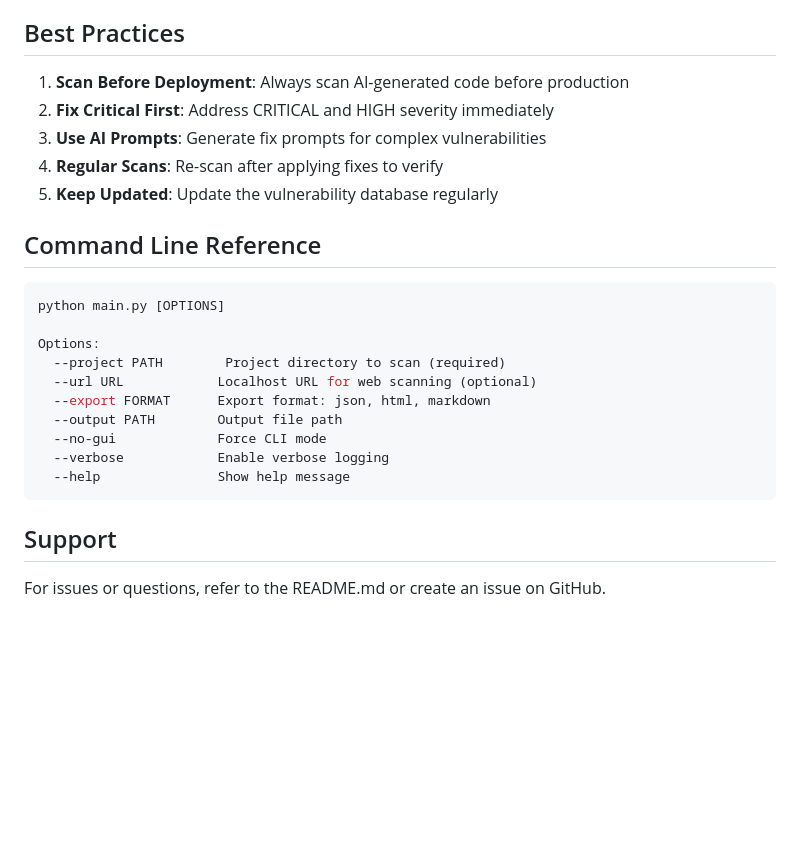
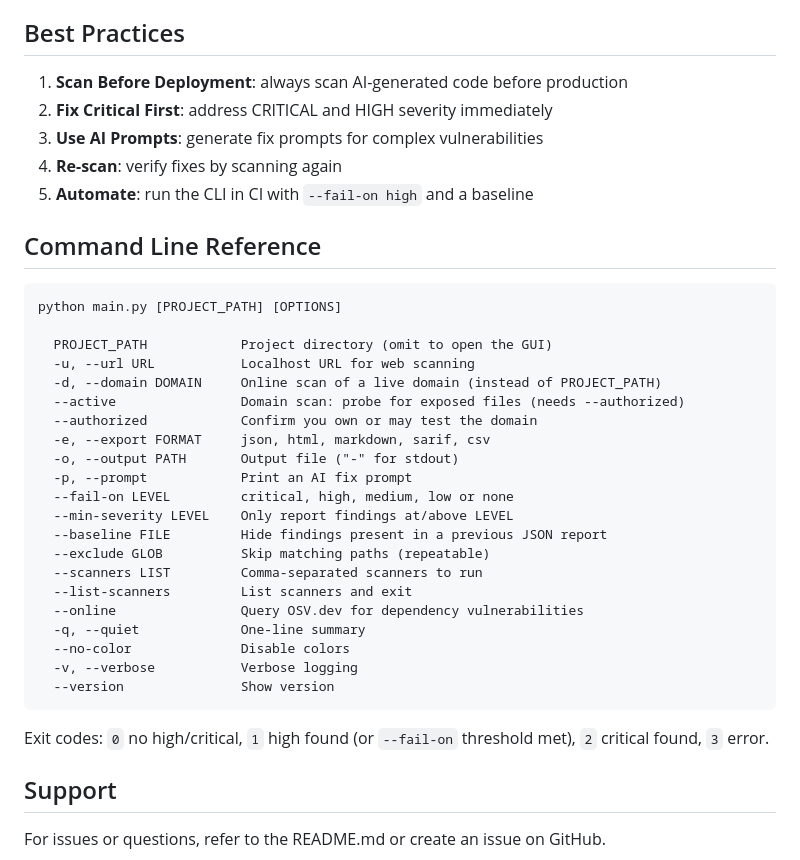
Before and after one commit to tworjaga/SecureMySite, a Markdown page: USER_GUIDE.md, the part around one of its changes. GitHub-like rendering; blank space fills up the shorter version.

````diff
--- a/USER_GUIDE.md
+++ b/USER_GUIDE.md
@@ -111,26 +132,39 @@ pip install PyQt6 --upgrade
 
 ## Best Practices
 
-1. **Scan Before Deployment**: Always scan AI-generated code before production
-2. **Fix Critical First**: Address CRITICAL and HIGH severity immediately
-3. **Use AI Prompts**: Generate fix prompts for complex vulnerabilities
-4. **Regular Scans**: Re-scan after applying fixes to verify
-5. **Keep Updated**: Update the vulnerability database regularly
+1. **Scan Before Deployment**: always scan AI-generated code before production
+2. **Fix Critical First**: address CRITICAL and HIGH severity immediately
+3. **Use AI Prompts**: generate fix prompts for complex vulnerabilities
+4. **Re-scan**: verify fixes by scanning again
+5. **Automate**: run the CLI in CI with `--fail-on high` and a baseline
 
 ## Command Line Reference
 
-```bash
-python main.py [OPTIONS]
+```text
+python main.py [PROJECT_PATH] [OPTIONS]
 
-Options:
-  --project PATH        Project directory to scan (required)
-  --url URL            Localhost URL for web scanning (optional)
-  --export FORMAT      Export format: json, html, markdown
-  --output PATH        Output file path
-  --no-gui             Force CLI mode
-  --verbose            Enable verbose logging
-  --help               Show help message
+  PROJECT_PATH            Project directory (omit to open the GUI)
+  -u, --url URL           Localhost URL for web scanning
+  -d, --domain DOMAIN     Online scan of a live domain (instead of PROJECT_PATH)
+  --active                Domain scan: probe for exposed files (needs --authorized)
+  --authorized            Confirm you own or may test the domain
+  -e, --export FORMAT     json, html, markdown, sarif, csv
+  -o, --output PATH       Output file ("-" for stdout)
+  -p, --prompt            Print an AI fix prompt
+  --fail-on LEVEL         critical, high, medium, low or none
+  --min-severity LEVEL    Only report findings at/above LEVEL
+  --baseline FILE         Hide findings present in a previous JSON report
+  --exclude GLOB          Skip matching paths (repeatable)
+  --scanners LIST         Comma-separated scanners to run
+  --list-scanners         List scanners and exit
+  --online                Query OSV.dev for dependency vulnerabilities
+  -q, --quiet             One-line summary
+  --no-color              Disable colors
+  -v, --verbose           Verbose logging
+  --version               Show version
 ```
+
+Exit codes: `0` no high/critical, `1` high found (or `--fail-on` threshold met), `2` critical found, `3` error.
 
 ## Support
 
````
Also changed, not shown: other parts of USER_GUIDE.md (+65 -44 lines).
